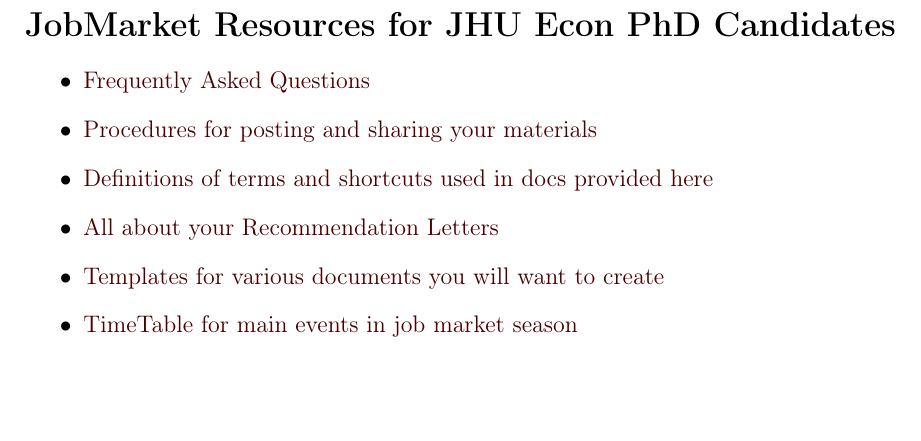
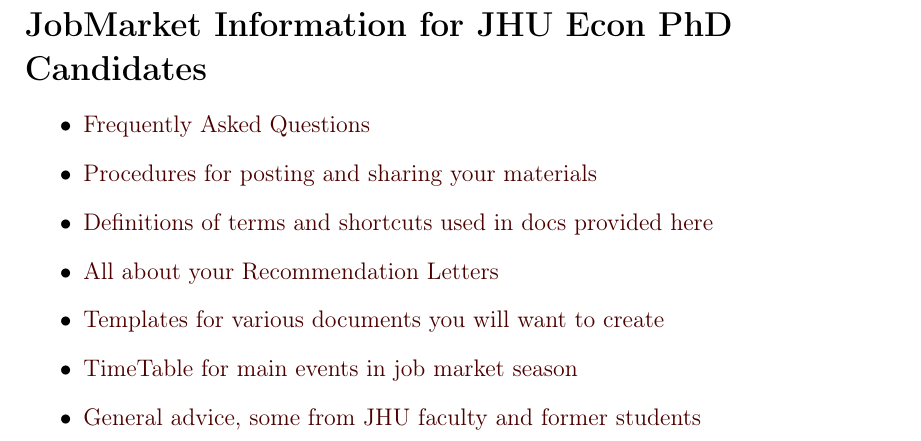
Before and after one commit to jacalin1/JobMarket, a LaTeX document (Overview.tex): part of the page, cut so that both start at the same text, the shorter picture padded with empty space. The pictures show the PDF file Overview.pdf that the author committed with the source.

Commit message:
Update Resources link

```diff
--- a/Overview.tex
+++ b/Overview.tex
@@ -8,8 +8,7 @@
 
 % For timetable of own tasks, see placement.jhuecon@gmail.com's calendar
 
-\section*{JobMarket Resources for JHU Econ PhD Candidates}
-
+\section*{JobMarket Information for JHU Econ PhD Candidates}
 
 \begin{itemize}
   \item \href{\pageurl/FAQ}{Frequently Asked Questions}
@@ -18,6 +17,7 @@
   \item \href{\pageurl/RecLetters}{All about your Recommendation Letters}
   \item \href{\bloburl/Templates}{Templates for various documents you will want to create}
   \item \href{\pageurl/TimeTable}{TimeTable for main events in job market season}
+  \item \href{\pageurl/Resources}{General advice, some from JHU faculty and former students}
 \end{itemize}
 
 \end{document}
```
Also changed, not shown: Overview.pdf, README.md.
